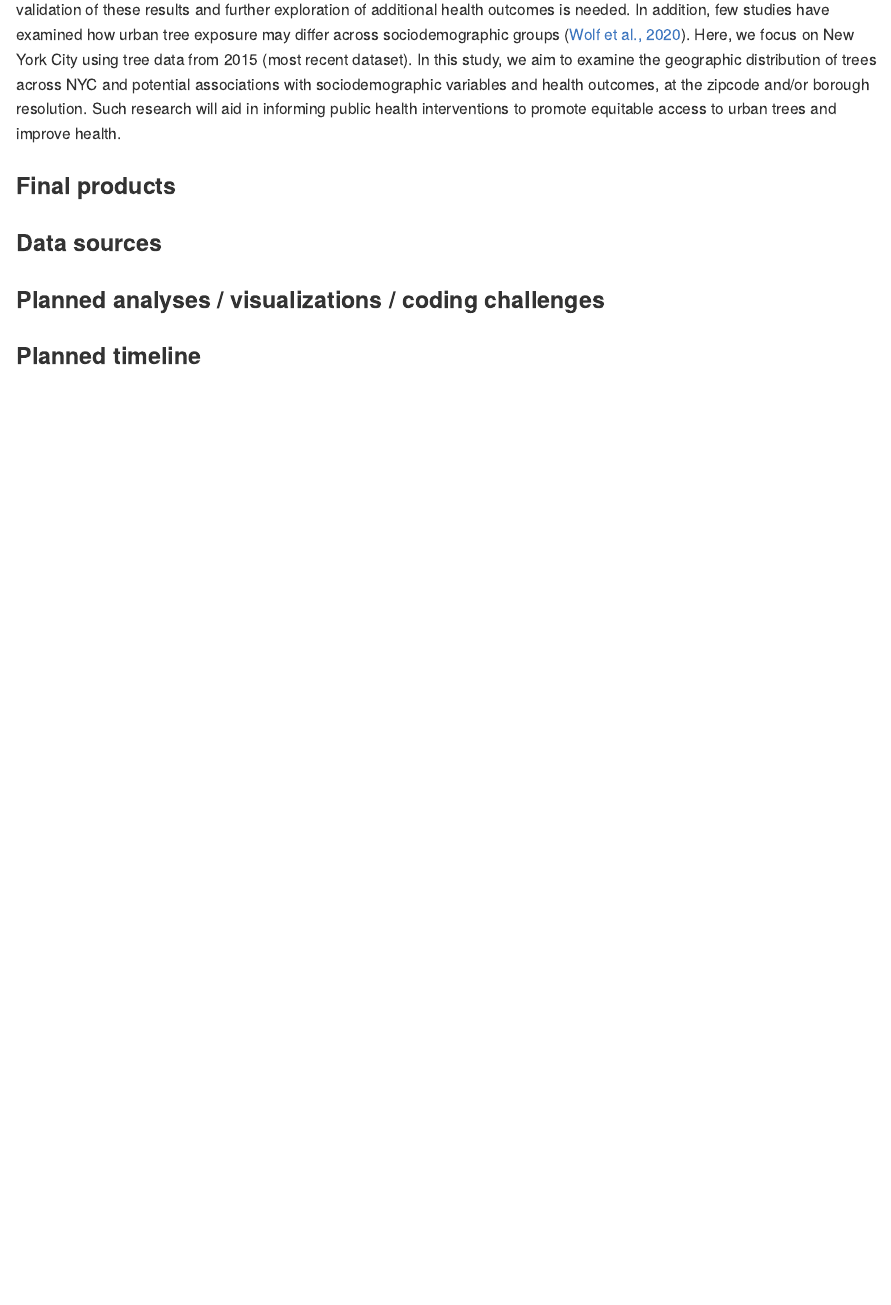
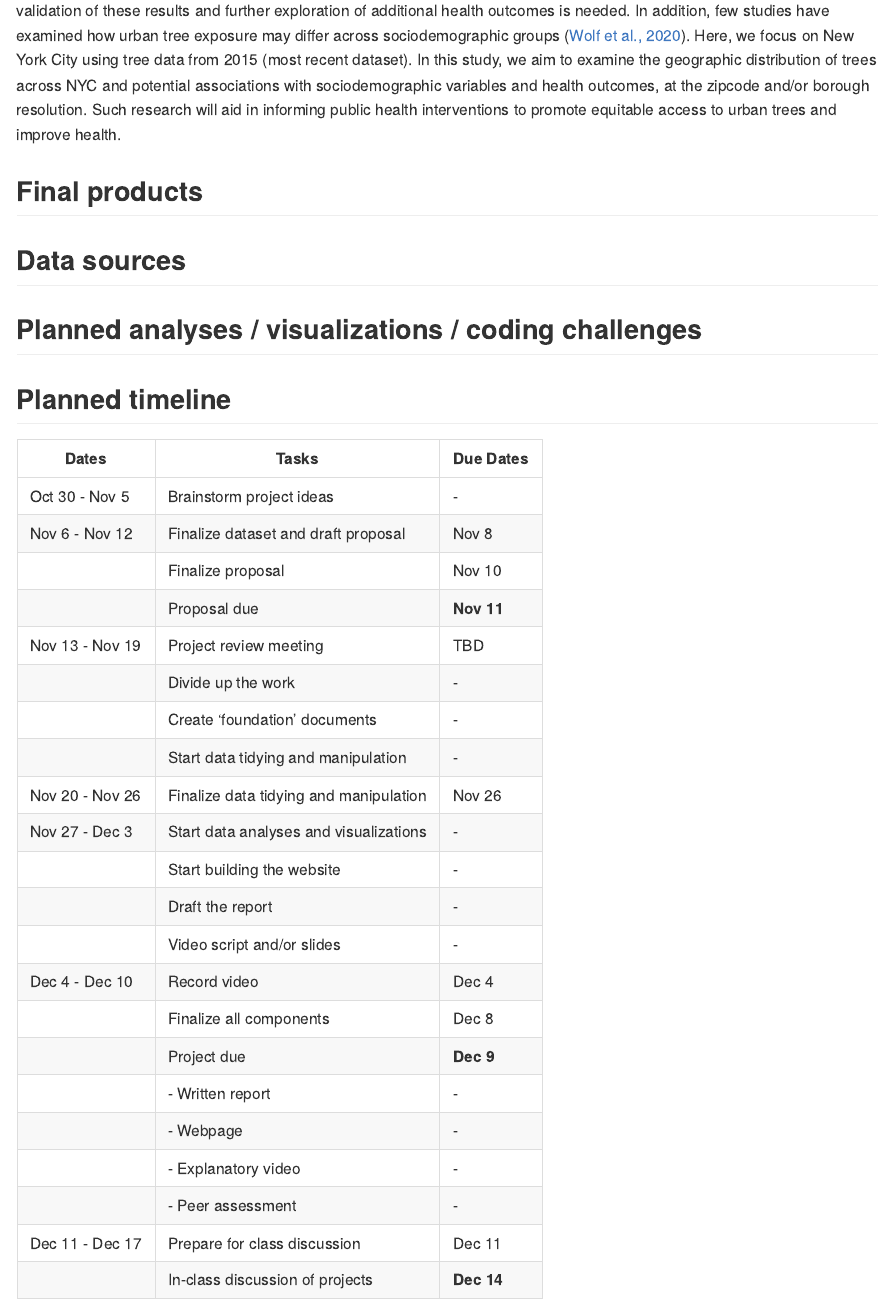
Before and after one commit to skulali/operation_lorax.github.io, an R Markdown document (proposal.Rmd): the page in a window 1100 px wide, from 570 px down before the commit and from 610 px down after it, so that both start at the same text. The pictures show the output file proposal.md that the author committed with the source, drawn offline in the style of GitHub.

Commit message:
I am adjusting the header sizes and adding in the planned timeline in a table format. -sharon

```diff
--- a/proposal.Rmd
+++ b/proposal.Rmd
@@ -12,15 +12,40 @@ output: github_document
 * Christine Kuryla - clk2162
 * Grace Santos - gvs2113
 
-### Project title
+## Project title
 
-### Motivation
+## Motivation
 There is a growing body of evidence demonstrating the beneficial effects of green space exposure on human health ([Yang et al., 2021](https://www.ncbi.nlm.nih.gov/pmc/articles/PMC8479545/)). To better inform public health interventions, researchers are diving deeper into the specific aspects of nature, such as urban trees, and their effects on health. Most studies have observed positive effects of urban trees on physical activity and a collection of health outcomes, including respiratory, cardiovascular, and mental health ([Wolf et al., 2020](https://www.ncbi.nlm.nih.gov/pmc/articles/PMC7345658/)). However, validation of these results and further exploration of additional health outcomes is needed. In addition, few studies have examined how urban tree exposure may differ across sociodemographic groups ([Wolf et al., 2020](https://www.ncbi.nlm.nih.gov/pmc/articles/PMC7345658/)). Here, we focus on New York City using tree data from 2015 (most recent dataset). In this study, we aim to examine the geographic distribution of trees across NYC and potential associations with sociodemographic variables and health outcomes, at the zipcode and/or borough resolution. Such research will aid in informing public health interventions to promote equitable access to urban trees and improve health.
 
-### Final products
+## Final products
 
-### Data sources
+## Data sources
 
-### Planned analyses / visualizations / coding challenges
+## Planned analyses / visualizations / coding challenges
 
-### Planned timeline
+## Planned timeline
+
+| Dates              | Tasks                                     | Due Dates  |
+|--------------------|-------------------------------------------|------------|
+| Oct 30 - Nov 5     | Brainstorm project ideas                  |-           |
+| Nov 6 - Nov 12     | Finalize dataset and draft proposal       |Nov 8       |
+|                    | Finalize proposal                         |Nov 10      |
+|                    | Proposal due                              |**Nov 11**  |
+| Nov 13 - Nov 19    | Project review meeting                    |TBD         |
+|                    | Divide up the work                        |-           |
+|                    | Create 'foundation' documents             |-           |
+|                    | Start data tidying and manipulation       |-           |
+| Nov 20 - Nov 26    | Finalize data tidying and manipulation    |Nov 26      |
+| Nov 27 - Dec 3     | Start data analyses and visualizations    |-           |
+|                    | Start building the website                |-           |
+|                    | Draft the report                          |-           |
+|                    | Video script and/or slides                |-           |
+| Dec 4 - Dec 10     | Record video                              |Dec 4       |
+|                    | Finalize all components                   |Dec 8       |
+|                    | Project due                               |**Dec 9**   |
+|                    |   - Written report                        |-           |
+|                    |   - Webpage                               |-           |
+|                    |   - Explanatory video                     |-           |
+|                    |   - Peer assessment                       |-           |
+| Dec 11 - Dec 17    | Prepare for class discussion              |Dec 11      |
+|                    | In-class discussion of projects           |**Dec 14**  |
```
Also changed, not shown: proposal.md, proposal.Rmd (2 more changed lines).
